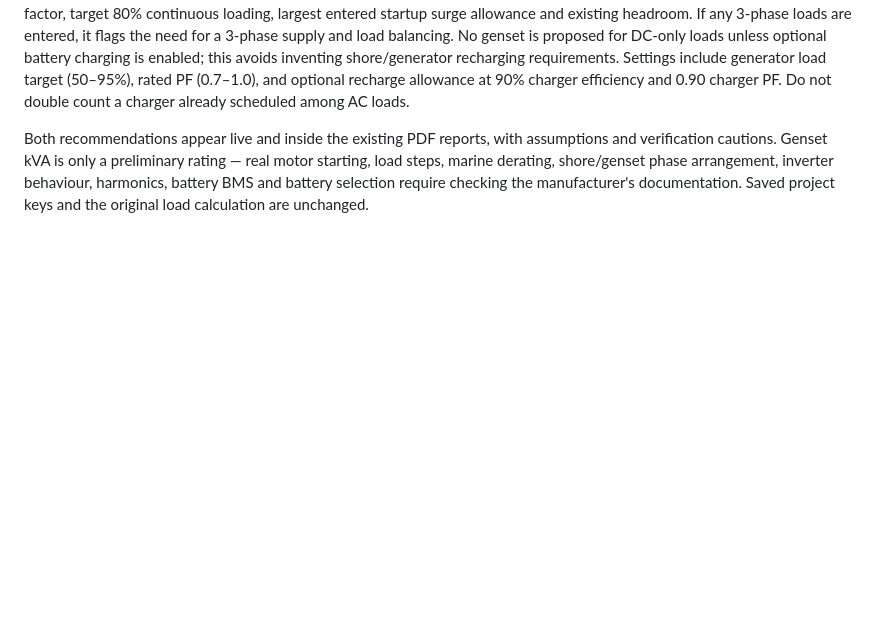
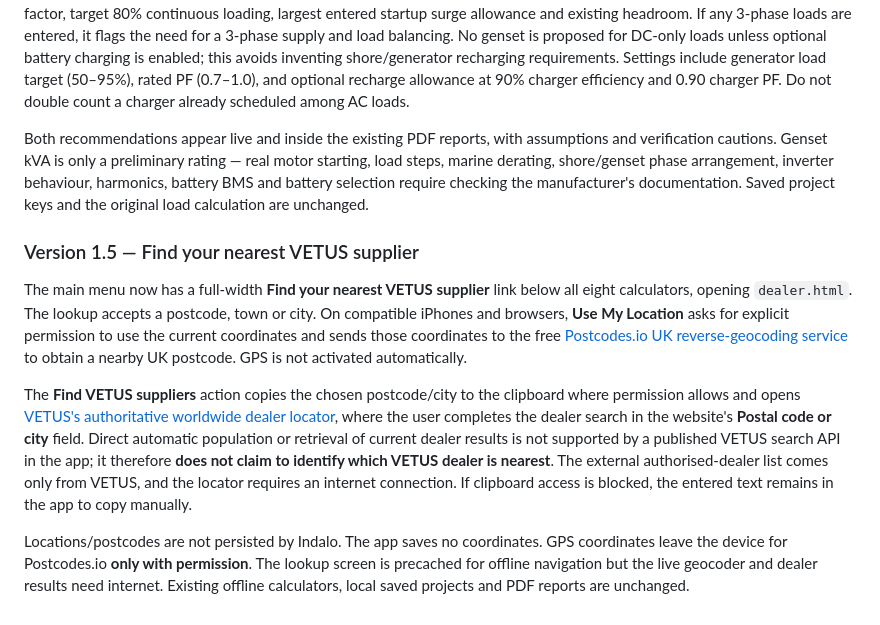
Before and after one commit to magicindalo/marine-calculators-, a Markdown page: README.md, the part around the change. GitHub-like rendering; blank space fills up the shorter version.

Commit message:
Document official VETUS dealer locator handoff, GPS privacy and internet requirement

```diff
--- a/README.md
+++ b/README.md
@@ -137,3 +137,11 @@ On iPhone, open the propeller calculator, press Calculate or Check Propeller, th
 **AC generator:** The app recommends a planning **kVA class** using AC running kVA, actual AC kW with generator rated power factor, target 80% continuous loading, largest entered startup surge allowance and existing headroom. If any 3-phase loads are entered, it flags the need for a 3-phase supply and load balancing. No genset is proposed for DC-only loads unless optional battery charging is enabled; this avoids inventing shore/generator recharging requirements. Settings include generator load target (50–95%), rated PF (0.7–1.0), and optional recharge allowance at 90% charger efficiency and 0.90 charger PF. Do not double count a charger already scheduled among AC loads.
 
 Both recommendations appear live and inside the existing PDF reports, with assumptions and verification cautions. Genset kVA is only a preliminary rating — real motor starting, load steps, marine derating, shore/genset phase arrangement, inverter behaviour, harmonics, battery BMS and battery selection require checking the manufacturer's documentation. Saved project keys and the original load calculation are unchanged.
+
+### Version 1.5 — Find your nearest VETUS supplier
+
+The main menu now has a full-width **Find your nearest VETUS supplier** link below all eight calculators, opening `dealer.html`. The lookup accepts a postcode, town or city. On compatible iPhones and browsers, **Use My Location** asks for explicit permission to use the current coordinates and sends those coordinates to the free [Postcodes.io UK reverse-geocoding service](https://postcodes.io/docs/postcode/reverse-geocode/) to obtain a nearby UK postcode. GPS is not activated automatically.
+
+The **Find VETUS suppliers** action copies the chosen postcode/city to the clipboard where permission allows and opens [VETUS's authoritative worldwide dealer locator](https://vetus.com/dealer-locator/), where the user completes the dealer search in the website's **Postal code or city** field. Direct automatic population or retrieval of current dealer results is not supported by a published VETUS search API in the app; it therefore **does not claim to identify which VETUS dealer is nearest**. The external authorised-dealer list comes only from VETUS, and the locator requires an internet connection. If clipboard access is blocked, the entered text remains in the app to copy manually.
+
+Locations/postcodes are not persisted by Indalo. The app saves no coordinates. GPS coordinates leave the device for Postcodes.io **only with permission**. The lookup screen is precached for offline navigation but the live geocoder and dealer results need internet. Existing offline calculators, local saved projects and PDF reports are unchanged.
```
